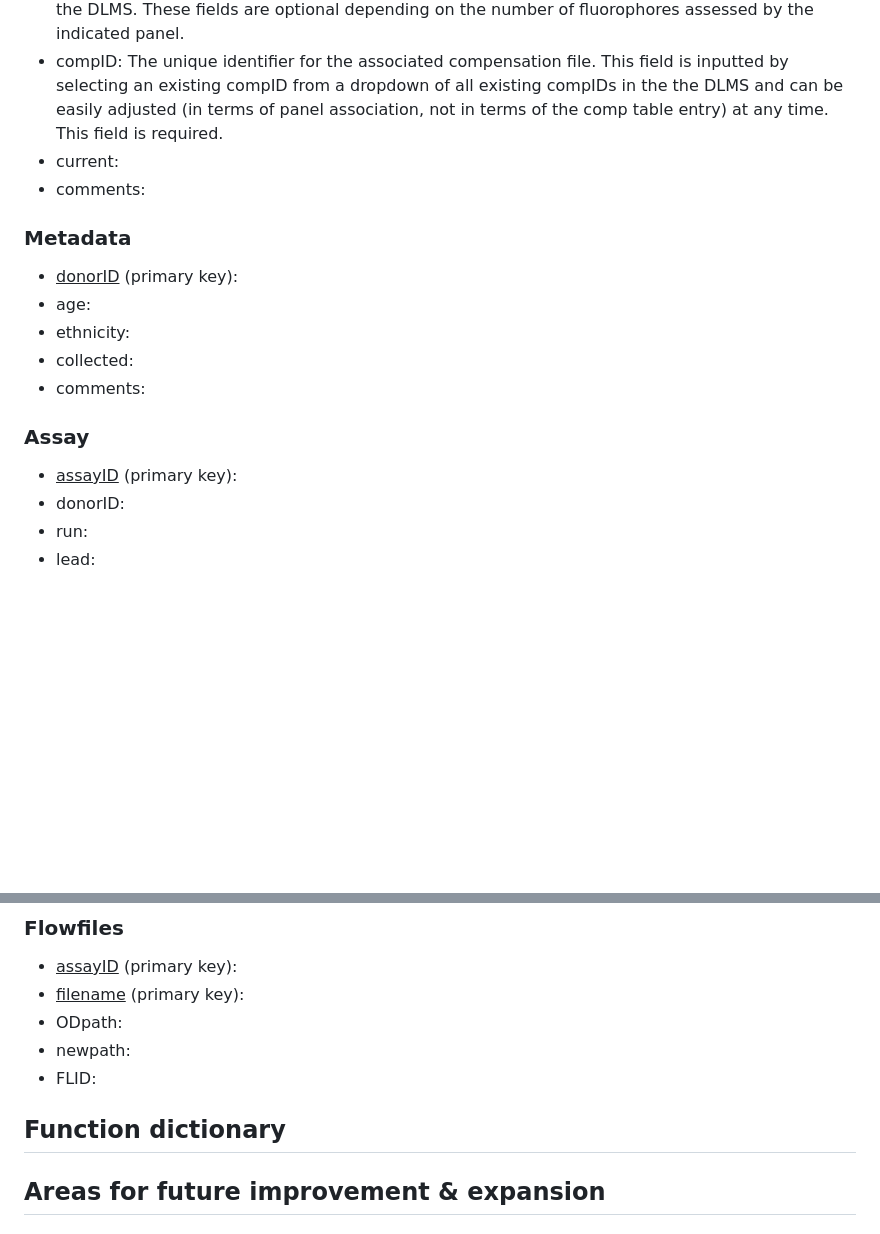
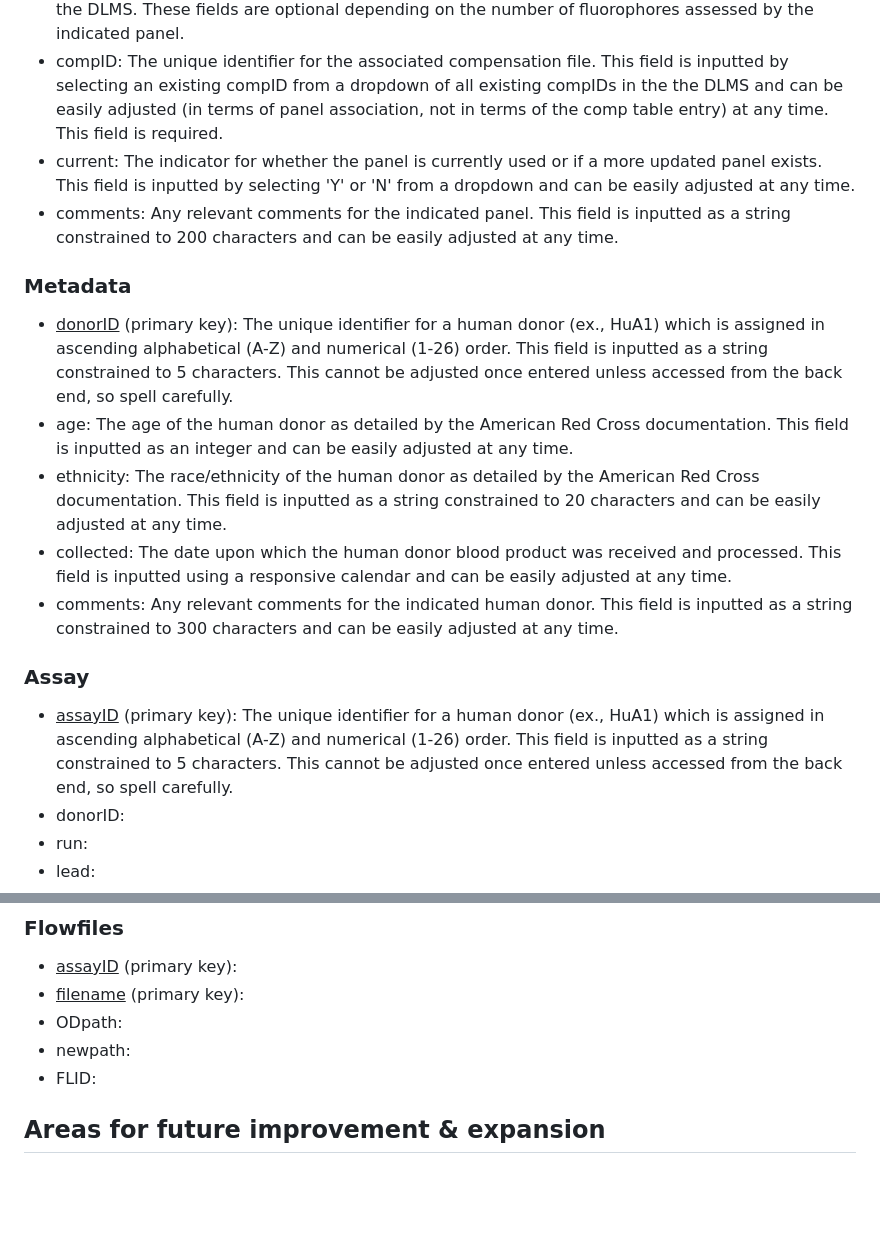
Before and after one commit to maiabennett/DLMS, a Markdown page: documentation.md, 2 parts joined by grey strips. GitHub-like rendering; blank space fills up the shorter version.

```diff
--- a/documentation.md
+++ b/documentation.md
@@ -32,18 +32,18 @@ Editing data in the DLMS also follows specific data constraints. Many data entry
 - FL2: The name of the conjugated fluorophore designated as FL2 by the flow cytometer. This field is inputted by selecting an existing markerID from a dropdown of all existing markerIDs in the the DLMS. This field is required.
 - FL3-8: The name of the conjugated fluorophores designated as FL3-8 by the flow cytometer. This field is inputted by selecting an existing markerID from a dropdown of all existing markerIDs in the the DLMS. These fields are optional depending on the number of fluorophores assessed by the indicated panel.
 - compID: The unique identifier for the associated compensation file. This field is inputted by selecting an existing compID from a dropdown of all existing compIDs in the the DLMS and can be easily adjusted (in terms of panel association, not in terms of the comp table entry) at any time. This field is required.
-- current:
-- comments:
+- current: The indicator for whether the panel is currently used or if a more updated panel exists. This field is inputted by selecting 'Y' or 'N' from a dropdown and can be easily adjusted at any time.
+- comments: Any relevant comments for the indicated panel. This field is inputted as a string constrained to 200 characters and can be easily adjusted at any time.
 
 ### Metadata
-- <ins>donorID</ins> (primary key):
-- age:
-- ethnicity:
-- collected:
-- comments:
+- <ins>donorID</ins> (primary key): The unique identifier for a human donor (ex., HuA1) which is assigned in ascending alphabetical (A-Z) and numerical (1-26) order. This field is inputted as a string constrained to 5 characters. This cannot be adjusted once entered unless accessed from the back end, so spell carefully.
+- age: The age of the human donor as detailed by the American Red Cross documentation. This field is inputted as an integer and can be easily adjusted at any time.
+- ethnicity: The race/ethnicity of the human donor as detailed by the American Red Cross documentation. This field is inputted as a string constrained to 20 characters and can be easily adjusted at any time.
+- collected: The date upon which the human donor blood product was received and processed. This field is inputted using a responsive calendar and can be easily adjusted at any time.
+- comments: Any relevant comments for the indicated human donor. This field is inputted as a string constrained to 300 characters and can be easily adjusted at any time.
 
 ### Assay
-- <ins>assayID</ins> (primary key):
+- <ins>assayID</ins> (primary key): The unique identifier for a human donor (ex., HuA1) which is assigned in ascending alphabetical (A-Z) and numerical (1-26) order. This field is inputted as a string constrained to 5 characters. This cannot be adjusted once entered unless accessed from the back end, so spell carefully.
 - donorID:
 - run:
 - lead:
@@ -60,7 +60,6 @@ Editing data in the DLMS also follows specific data constraints. Many data entry
 - newpath:
 - FLID:
 
-## Function dictionary
 
 ## Areas for future improvement & expansion
 ### Improvements
```
